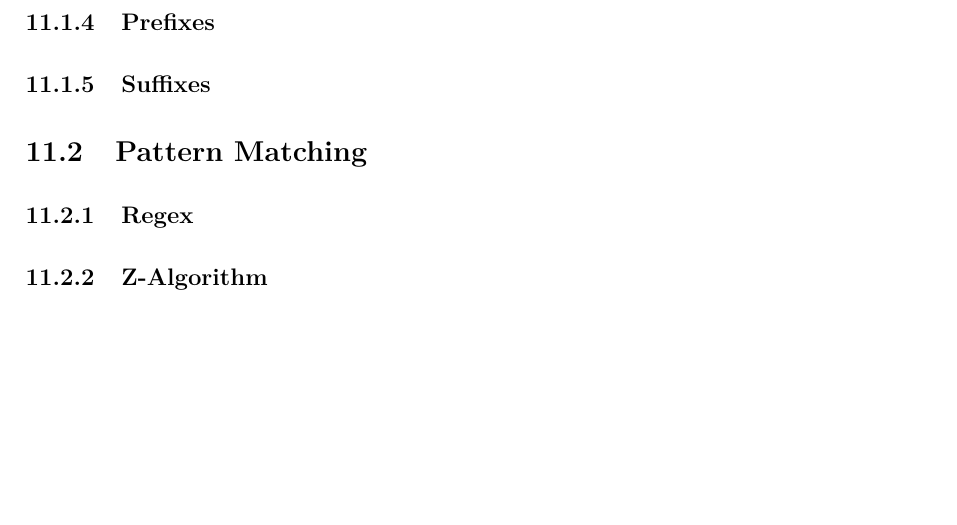
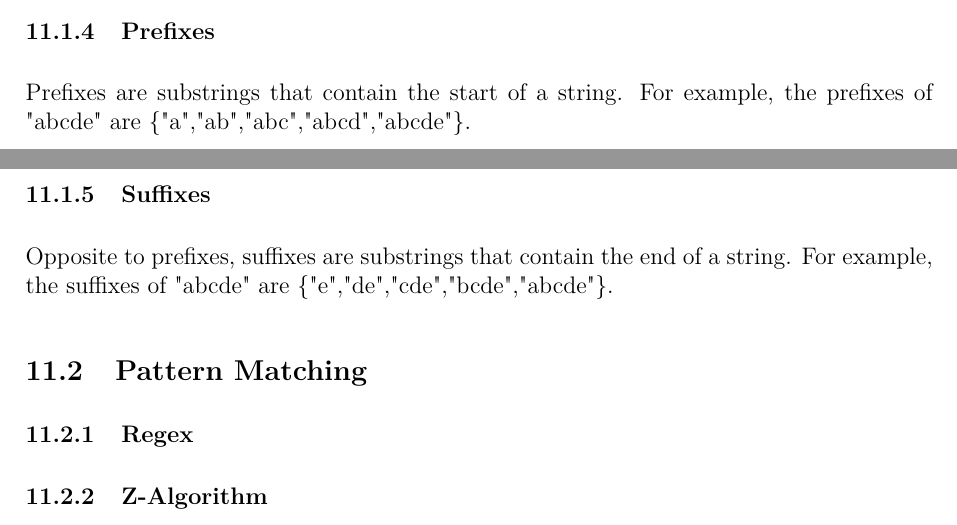
Before and after one commit to JarateKing/Competitive-Programming-Textbook, a LaTeX document (main.tex, which reads chapters/string-problems.tex): part of page 60 of 68 before the commit and two parts of pages 59 and 60 of 68 after it, the two joined at a grey line, cut so that both start at the same text, the shorter picture padded with empty space. Compiled offline with pdfLaTeX.

Commit message:
added prefix and suffix descriptions

```diff
--- a/chapters/string-problems.tex
+++ b/chapters/string-problems.tex
@@ -20,7 +20,13 @@ It can be pretty easy to check if a string is a palindrome or not. We can simply
 \inputcpp{code/string/is_palindrome.cpp}
 
 \subsubsection{Prefixes}
+
+Prefixes are substrings that contain the start of a string. For example, the prefixes of "abcde" are \{"a","ab","abc","abcd","abcde"\}.
+
 \subsubsection{Suffixes}
+
+Opposite to prefixes, suffixes are substrings that contain the end of a string. For example, the suffixes of "abcde" are \{"e","de","cde","bcde","abcde"\}.
+
 \subsection{Pattern Matching}
 \subsubsection{Regex}
 \subsubsection{Z-Algorithm}
```
